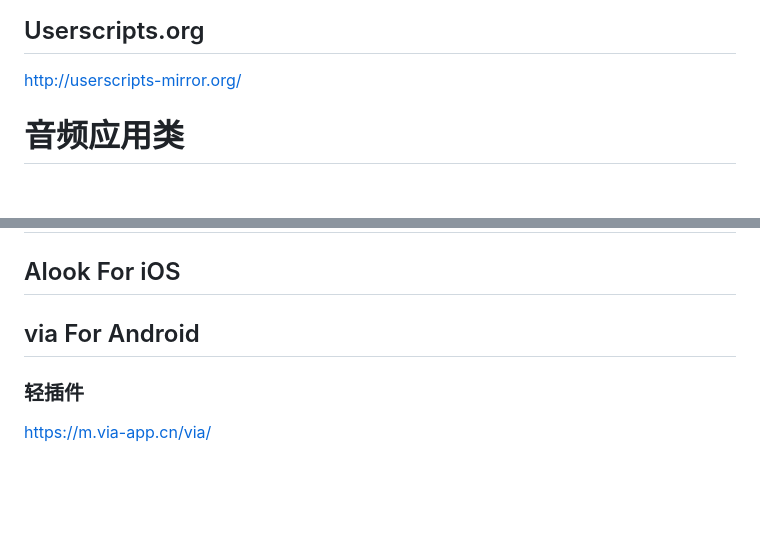
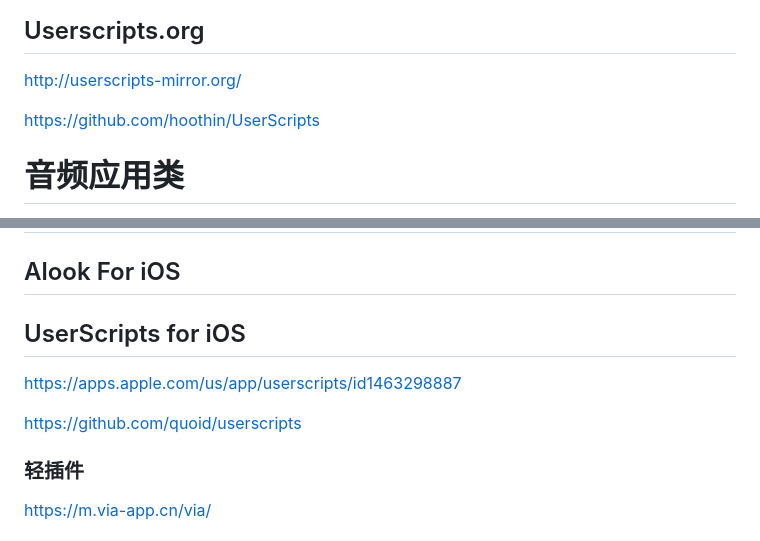
Before and after one commit to LoveJessyChen/LoveJessyChen.github.io, a Markdown page: README.md, 2 parts joined by grey strips. Rendered like a GitHub page; blank space fills up the shorter version.

```diff
--- a/README.md
+++ b/README.md
@@ -273,6 +273,8 @@ https://openuserjs.org/
 
 http://userscripts-mirror.org/
 
+https://github.com/hoothin/UserScripts
+
 # 音频应用类
 http://audiobar.cn
 
@@ -290,7 +292,11 @@ https://www.sonimei.cn
 
 ## Alook For iOS
 
-## via For Android
+## UserScripts for iOS
+
+https://apps.apple.com/us/app/userscripts/id1463298887
+
+https://github.com/quoid/userscripts
 
 ### 轻插件
 
```
